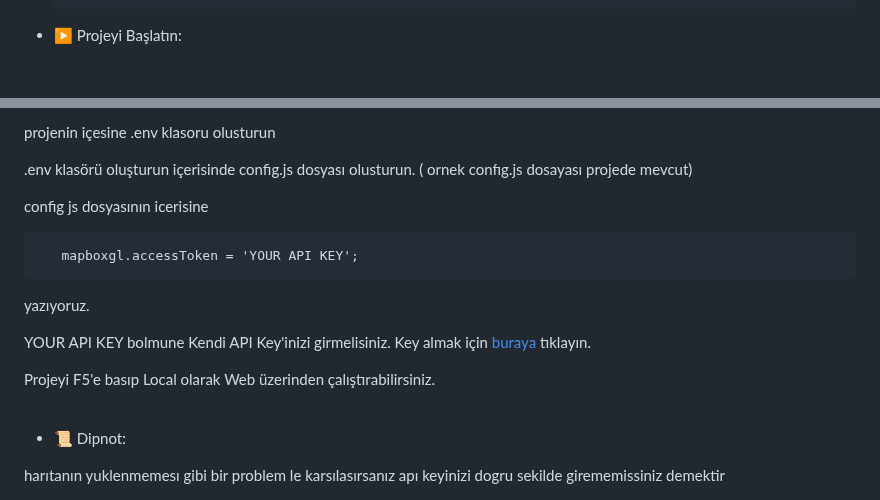
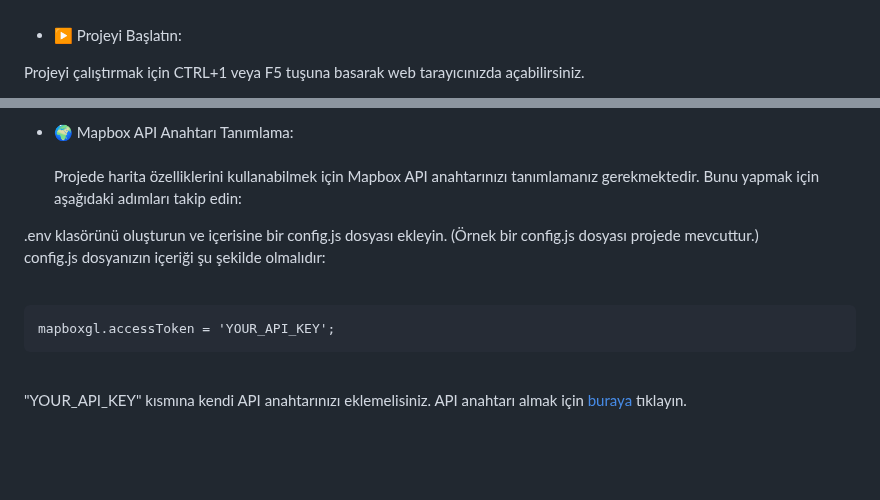
Before and after one commit to ByteMe-CodeFest/bus-map, a Markdown page: README.md, 2 parts joined by grey strips. Rendered like a GitHub page; blank space fills up the shorter version.

```diff
--- a/README.md
+++ b/README.md
@@ -62,2 +66,4 @@
 - ▶️ Projeyi Başlatın:
+  </p>
+Projeyi çalıştırmak için CTRL+1 veya F5 tuşuna basarak web tarayıcınızda açabilirsiniz.
 
@@ -64,22 +72,15 @@
 
-projenin içesine .env klasoru olusturun
-
-  .env klasörü oluşturun içerisinde config.js dosyası olusturun. ( ornek confıg.js dosayası projede mevcut)
-
- config js dosyasının icerisine
-
-       mapboxgl.accessToken = 'YOUR API KEY';
-
-  yazıyoruz.
-
-YOUR API KEY bolmune  Kendi API Key'inizi girmelisiniz. Key almak için <a href="https://mapbox.com" target="_blank">buraya</a> tıklayın.
-
-
-
-  Projeyi F5'e basıp Local olarak Web üzerinden çalıştırabilirsiniz.
+- 🌍 Mapbox API Anahtarı Tanımlama:
   <br>
   <br>
+Projede harita özelliklerini kullanabilmek için Mapbox API anahtarınızı tanımlamanız gerekmektedir. Bunu yapmak için aşağıdaki adımları takip edin: <br>
 
-- 📜 Dipnot:
+.env klasörünü oluşturun ve içerisine bir config.js dosyası ekleyin. (Örnek bir config.js dosyası projede mevcuttur.)
+<br>
+config.js dosyanızın içeriği şu şekilde olmalıdır:
+<br>
+<br>
 
-harıtanın yuklenmemesı gibi bir problem le karsılasırsanız apı keyinizi dogru sekilde girememissiniz demektir
+    mapboxgl.accessToken = 'YOUR_API_KEY';
+  <br>
+"YOUR_API_KEY" kısmına kendi API anahtarınızı eklemelisiniz. API anahtarı almak için <a href="https://mapbox.com" target="_blank">buraya</a> tıklayın.
```
Also changed, not shown: other parts of README.md (+6 -0 lines).
